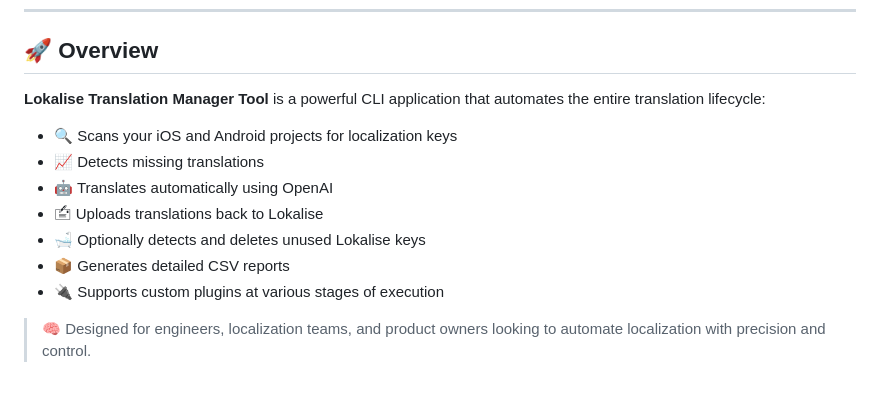
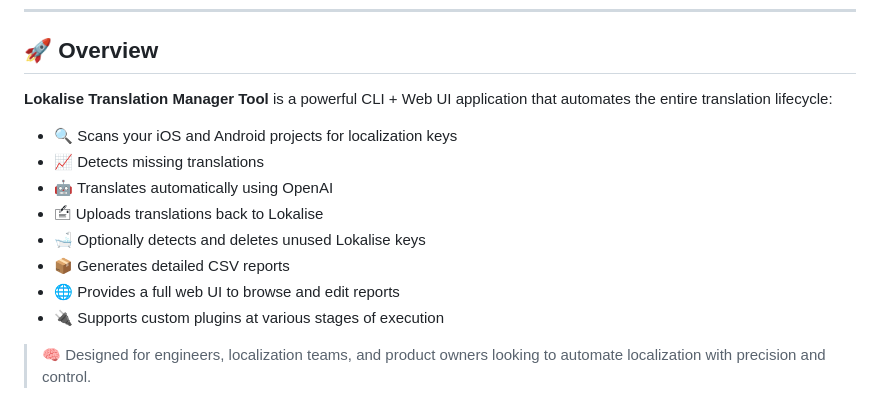
Before and after one commit to pcarrieri/Lokalise-Translation-Manager-Tool, a Markdown page: README.md, the part around the change printed below. Rendered like a GitHub page.

```diff
--- a/README.md
+++ b/README.md
@@ -10,7 +10,7 @@
 
 ## 🚀 Overview
 
-**Lokalise Translation Manager Tool** is a powerful CLI application that automates the entire translation lifecycle:
+**Lokalise Translation Manager Tool** is a powerful CLI + Web UI application that automates the entire translation lifecycle:
 
 - 🔍 Scans your iOS and Android projects for localization keys
 - 📈 Detects missing translations
@@ -18,6 +18,7 @@
 - 🖆️ Uploads translations back to Lokalise
 - 🛁 Optionally detects and deletes unused Lokalise keys
 - 📦 Generates detailed CSV reports
+- 🌐 Provides a full web UI to browse and edit reports
 - 🔌 Supports custom plugins at various stages of execution
 
 > 🧠 Designed for engineers, localization teams, and product owners looking to automate localization with precision and control.
```
Also changed, not shown: other parts of README.md (+83 -40 lines).
